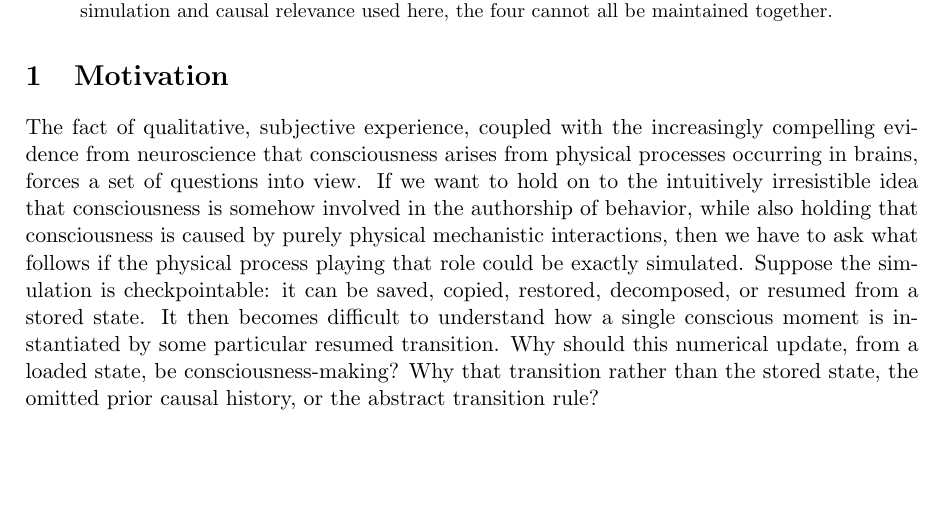
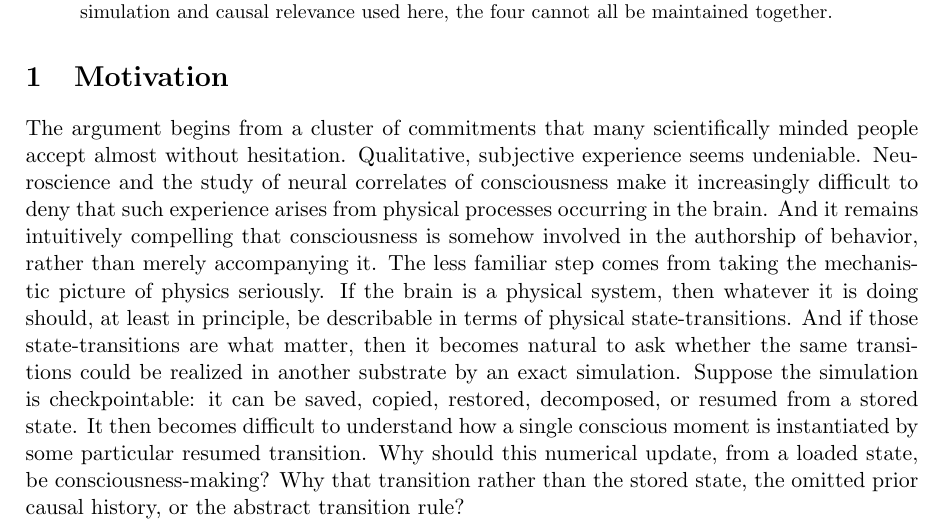
Before and after one commit to colonelpanic8/checkpoint-quintilemma, a LaTeX paper (checkpoint_quadrilemma.tex): part of page 1 of 5, cut so that both start at the same text, the shorter picture padded with empty space. Compiled offline with pdfLaTeX.

Commit message:
Restructure motivation opening

```diff
--- a/checkpoint_quadrilemma.tex
+++ b/checkpoint_quadrilemma.tex
@@ -30,13 +30,18 @@
 
 \section{Motivation}
 
-The fact of qualitative, subjective experience, coupled with the increasingly
-compelling evidence from neuroscience that consciousness arises from physical
-processes occurring in brains, forces a set of questions into view. If we want
-to hold on to the intuitively irresistible idea that consciousness is somehow
-involved in the authorship of behavior, while also holding that consciousness
-is caused by purely physical mechanistic interactions, then we have to ask what
-follows if the physical process playing that role could be exactly simulated.
+The argument begins from a cluster of commitments that many scientifically
+minded people accept almost without hesitation. Qualitative, subjective
+experience seems undeniable. Neuroscience and the study of neural correlates of
+consciousness make it increasingly difficult to deny that such experience
+arises from physical processes occurring in the brain. And it remains
+intuitively compelling that consciousness is somehow involved in the authorship
+of behavior, rather than merely accompanying it. The less familiar step comes
+from taking the mechanistic picture of physics seriously. If the brain is a
+physical system, then whatever it is doing should, at least in principle, be
+describable in terms of physical state-transitions. And if those
+state-transitions are what matter, then it becomes natural to ask whether the
+same transitions could be realized in another substrate by an exact simulation.
 Suppose the simulation is checkpointable: it can be saved, copied, restored,
 decomposed, or resumed from a stored state. It then becomes difficult to
 understand how a single conscious moment is instantiated by some particular
```
